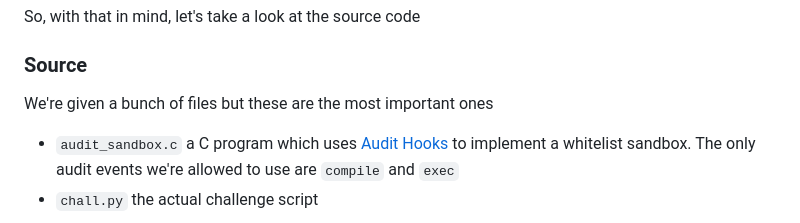
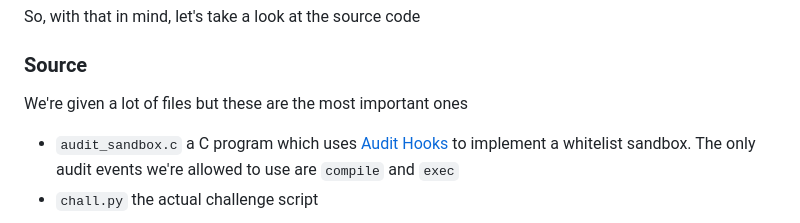
Before and after one commit to salvatore-abello/CTF-Writeups, a Markdown page: L3ak CTF 2024/PySysMagic/PySysMagic.md, the part around the change. Drawn GitHub-style.

```diff
--- a/L3ak CTF 2024/PySysMagic/PySysMagic.md
+++ b/L3ak CTF 2024/PySysMagic/PySysMagic.md
@@ -31,7 +31,7 @@ So, with that in mind, let's take a look at the source code
 
 ### Source
 
-We're given a bunch of files but these are the most important ones
+We're given a lot of files but these are the most important ones
  - `audit_sandbox.c` a C program which uses [Audit Hooks](https://peps.python.org/pep-0578/) to implement a whitelist sandbox. The only audit events we're allowed to use are `compile` and `exec`
  - `chall.py` the actual challenge script
 
```
